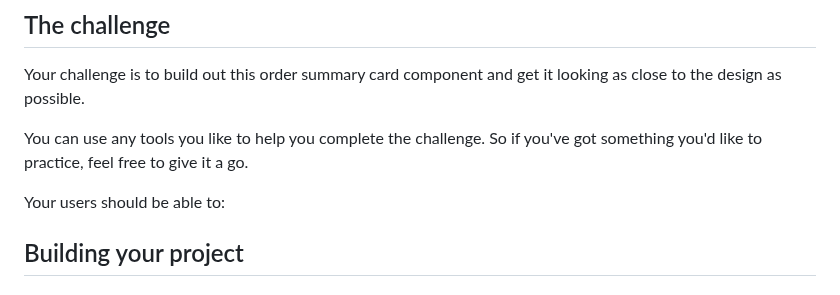
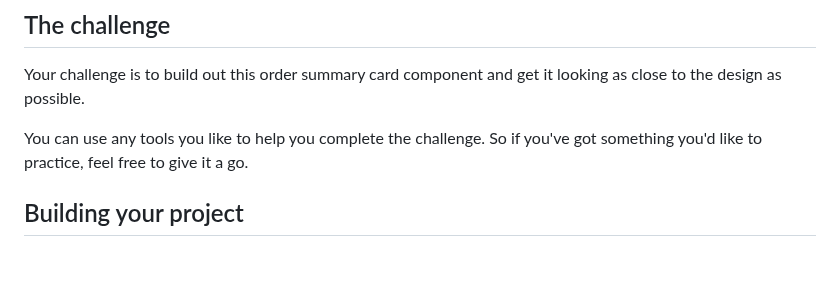
Before and after one commit to yonas-fsaha/order-summary-component, a Markdown page: README.md, the part around the change. Drawn GitHub-style; blank space fills up the shorter version.

```diff
--- a/README.md
+++ b/README.md
@@ -9,7 +9,7 @@ Your challenge is to build out this order summary card component and get it look
 
 You can use any tools you like to help you complete the challenge. So if you've got something you'd like to practice, feel free to give it a go.
 
-Your users should be able to:
+
 
 
 ## Building your project
```
